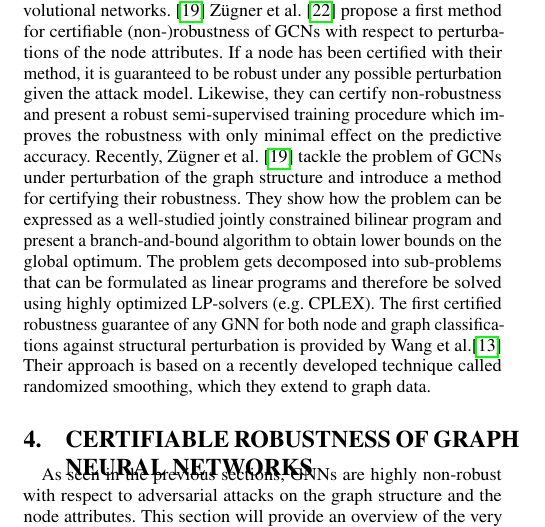
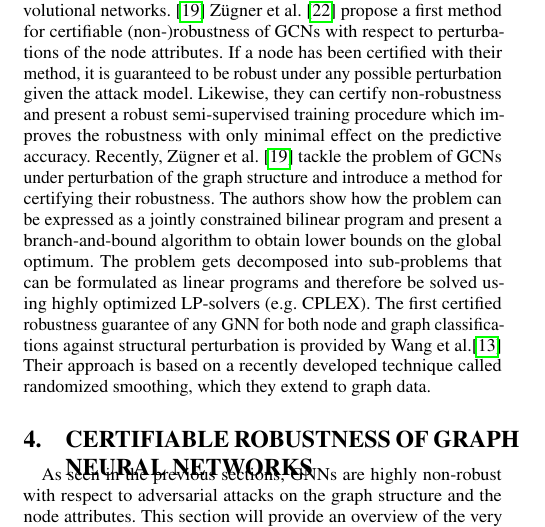
Before and after one commit to tbohne/SML20, a LaTeX paper (tex_files/main.tex): part of one column of page 3 of 9, cut so that both start at the same text. Compiled offline with pdfLaTeX.

Commit message:
completed section 3.3

```diff
--- a/tex_files/main.tex
+++ b/tex_files/main.tex
@@ -255,7 +255,7 @@ perturbations of the node attributes. If a node has been certified with their me
 possible perturbation given the attack model. Likewise, they can certify non-robustness and present a robust semi-supervised training
 procedure which improves the robustness with only minimal effect on the predictive accuracy.
 Recently, Zügner et al. \cite{10.1145/3394486.3403217} tackle the problem of GCNs under perturbation of the graph structure and introduce a method
-for certifying their robustness. They show how the problem can be expressed as a well-studied jointly constrained bilinear program and
+for certifying their robustness. The authors show how the problem can be expressed as a jointly constrained bilinear program and
 present a branch-and-bound algorithm to obtain lower bounds on the global optimum. The problem gets decomposed into sub-problems that can
 be formulated as linear programs and therefore be solved using highly optimized LP-solvers (e.g. CPLEX).
 The first certified robustness guarantee of any GNN for both node and graph classifications against structural perturbation
```
